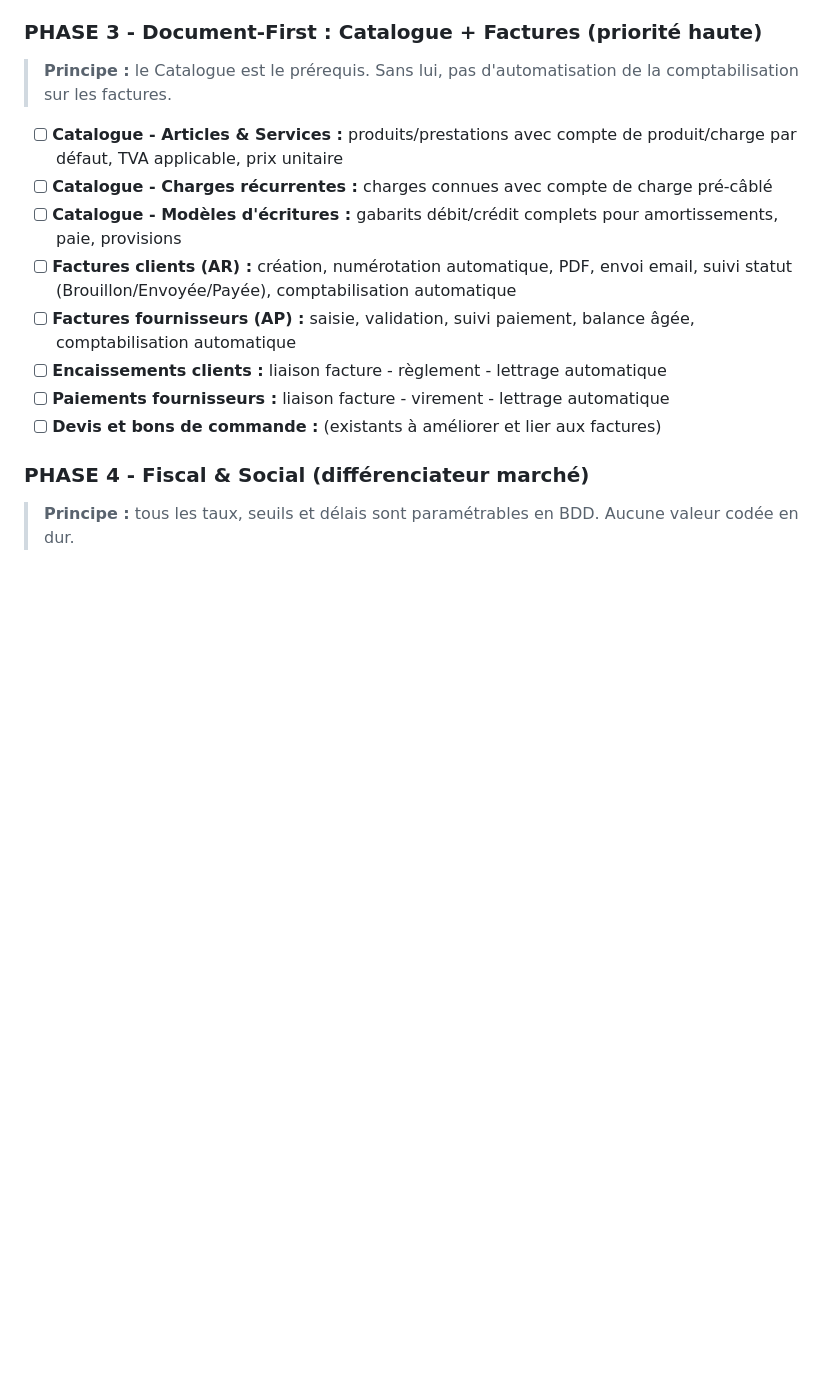
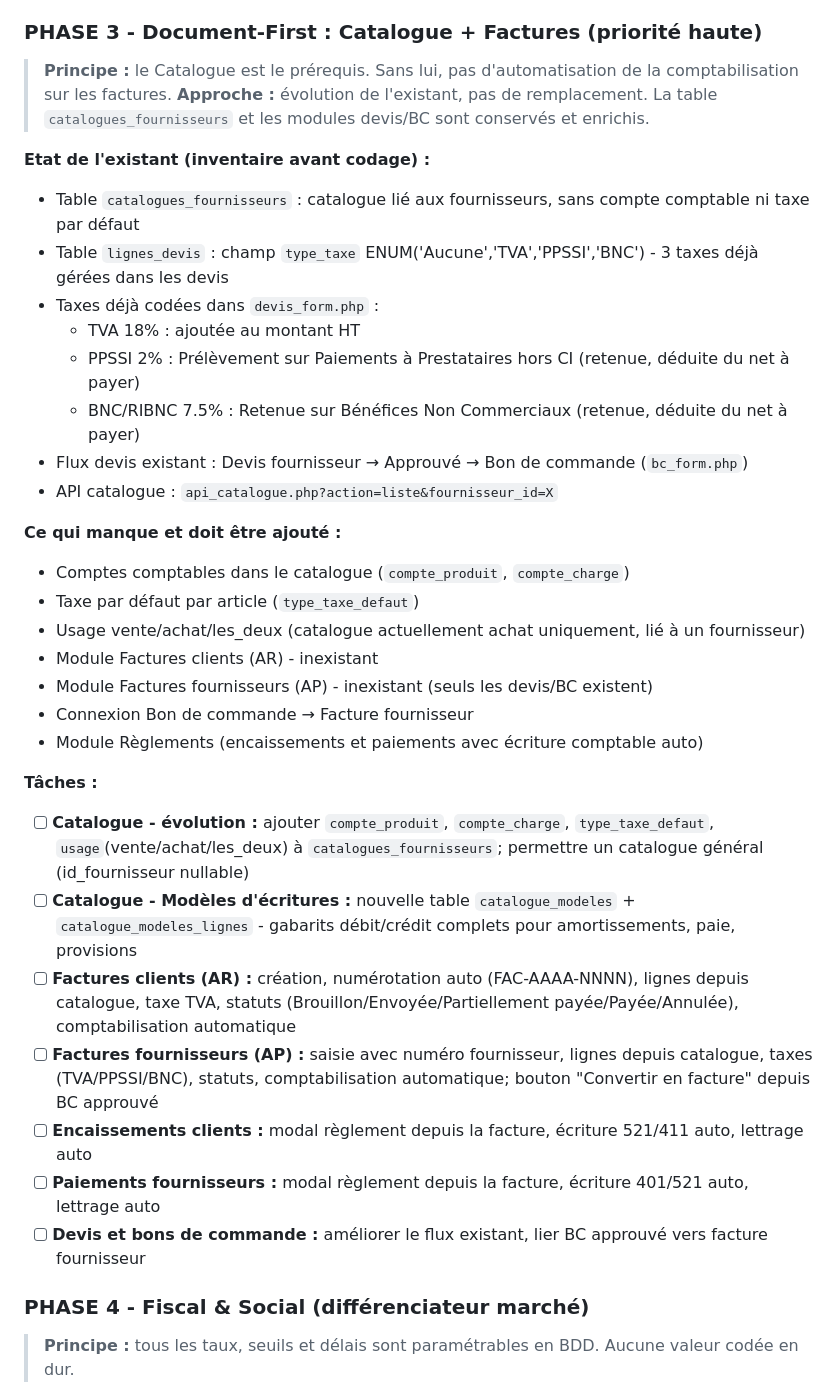
Before and after one commit to Bdm2413/comptabilite_ohada, a Markdown page: PROJET_V2.md, the part around one of its changes. Drawn GitHub-style; blank space fills up the shorter version.

```diff
--- a/PROJET_V2.md
+++ b/PROJET_V2.md
@@ -611,15 +621,35 @@ L'outil doit être proactif et apprenant :
 ### PHASE 3 - Document-First : Catalogue + Factures (priorité haute)
 
 > **Principe :** le Catalogue est le prérequis. Sans lui, pas d'automatisation de la comptabilisation sur les factures.
+> **Approche :** évolution de l'existant, pas de remplacement. La table `catalogues_fournisseurs` et les modules devis/BC sont conservés et enrichis.
 
-- [ ] **Catalogue - Articles & Services :** produits/prestations avec compte de produit/charge par défaut, TVA applicable, prix unitaire
-- [ ] **Catalogue - Charges récurrentes :** charges connues avec compte de charge pré-câblé
-- [ ] **Catalogue - Modèles d'écritures :** gabarits débit/crédit complets pour amortissements, paie, provisions
-- [ ] **Factures clients (AR) :** création, numérotation automatique, PDF, envoi email, suivi statut (Brouillon/Envoyée/Payée), comptabilisation automatique
-- [ ] **Factures fournisseurs (AP) :** saisie, validation, suivi paiement, balance âgée, comptabilisation automatique
-- [ ] **Encaissements clients :** liaison facture - règlement - lettrage automatique
-- [ ] **Paiements fournisseurs :** liaison facture - virement - lettrage automatique
-- [ ] **Devis et bons de commande :** (existants à améliorer et lier aux factures)
+**Etat de l'existant (inventaire avant codage) :**
+- Table `catalogues_fournisseurs` : catalogue lié aux fournisseurs, sans compte comptable ni taxe par défaut
+- Table `lignes_devis` : champ `type_taxe` ENUM('Aucune','TVA','PPSSI','BNC') - 3 taxes déjà gérées dans les devis
+- Taxes déjà codées dans `devis_form.php` :
+  - TVA 18% : ajoutée au montant HT
+  - PPSSI 2% : Prélèvement sur Paiements à Prestataires hors CI (retenue, déduite du net à payer)
+  - BNC/RIBNC 7.5% : Retenue sur Bénéfices Non Commerciaux (retenue, déduite du net à payer)
+- Flux devis existant : Devis fournisseur → Approuvé → Bon de commande (`bc_form.php`)
+- API catalogue : `api_catalogue.php?action=liste&fournisseur_id=X`
+
+**Ce qui manque et doit être ajouté :**
+- Comptes comptables dans le catalogue (`compte_produit`, `compte_charge`)
+- Taxe par défaut par article (`type_taxe_defaut`)
+- Usage vente/achat/les_deux (catalogue actuellement achat uniquement, lié à un fournisseur)
+- Module Factures clients (AR) - inexistant
+- Module Factures fournisseurs (AP) - inexistant (seuls les devis/BC existent)
+- Connexion Bon de commande → Facture fournisseur
+- Module Règlements (encaissements et paiements avec écriture comptable auto)
+
+**Tâches :**
+- [ ] **Catalogue - évolution :** ajouter `compte_produit`, `compte_charge`, `type_taxe_defaut`, `usage`(vente/achat/les_deux) à `catalogues_fournisseurs`; permettre un catalogue général (id_fournisseur nullable)
+- [ ] **Catalogue - Modèles d'écritures :** nouvelle table `catalogue_modeles` + `catalogue_modeles_lignes` - gabarits débit/crédit complets pour amortissements, paie, provisions
+- [ ] **Factures clients (AR) :** création, numérotation auto (FAC-AAAA-NNNN), lignes depuis catalogue, taxe TVA, statuts (Brouillon/Envoyée/Partiellement payée/Payée/Annulée), comptabilisation automatique
+- [ ] **Factures fournisseurs (AP) :** saisie avec numéro fournisseur, lignes depuis catalogue, taxes (TVA/PPSSI/BNC), statuts, comptabilisation automatique; bouton "Convertir en facture" depuis BC approuvé
+- [ ] **Encaissements clients :** modal règlement depuis la facture, écriture 521/411 auto, lettrage auto
+- [ ] **Paiements fournisseurs :** modal règlement depuis la facture, écriture 401/521 auto, lettrage auto
+- [ ] **Devis et bons de commande :** améliorer le flux existant, lier BC approuvé vers facture fournisseur
 
 ### PHASE 4 - Fiscal & Social (différenciateur marché)
 
```
Also changed, not shown: other parts of PROJET_V2.md (+20 -10 lines).
